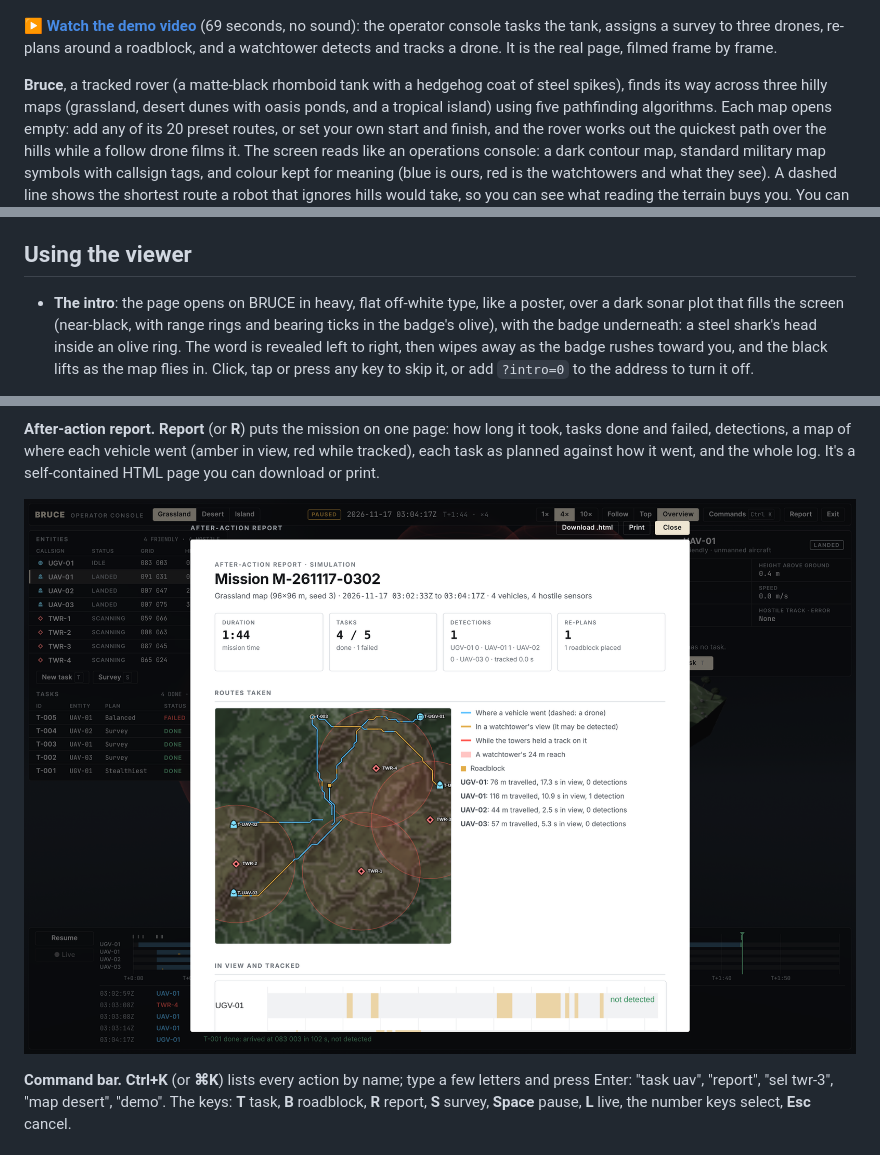
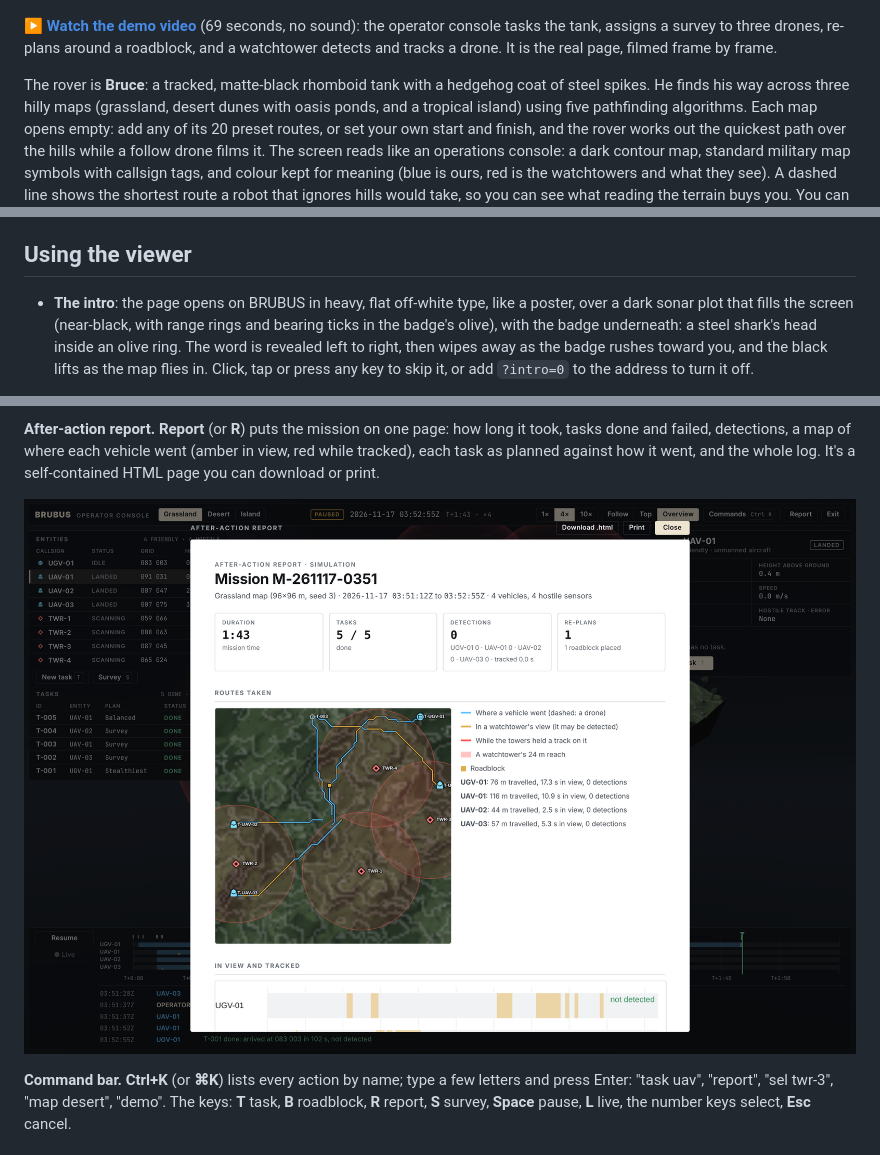
Before and after one commit to R0CK574R/brubus, a Markdown page: README.md, 3 parts joined by grey strips. Drawn GitHub-style; pictures changed too: docs/console-report.png.

```diff
--- a/README.md
+++ b/README.md
@@ -11,7 +11,7 @@ with nothing to install. Press **▶ Tour** for a guided run through all three m
 operator console tasks the tank, assigns a survey to three drones, re-plans around a roadblock, and a
 watchtower detects and tracks a drone. It is the real page, filmed frame by frame.
 
-**Bruce**, a tracked rover (a matte-black rhomboid tank with a hedgehog coat of steel spikes), finds its way
+The rover is **Bruce**: a tracked, matte-black rhomboid tank with a hedgehog coat of steel spikes. He finds his way
 across three hilly maps (grassland, desert dunes with oasis ponds, and a tropical island) using five pathfinding
 algorithms. Each map opens empty: add any of its 20 preset routes, or set your own start and
 finish, and the rover works out the quickest path over the hills while a follow drone films it.
@@ -142,7 +142,7 @@ Run these from the same terminal, with the virtual environment active.
 
 ## Using the viewer
 
-- **The intro**: the page opens on BRUCE in heavy, flat off-white type, like a poster, over a dark sonar
+- **The intro**: the page opens on BRUBUS in heavy, flat off-white type, like a poster, over a dark sonar
   plot that fills the screen (near-black, with range rings and bearing ticks in the badge's olive), with the
   badge underneath: a steel shark's head inside an olive ring. The word is revealed left to
   right, then wipes away as the badge rushes toward you, and the black lifts as the map flies in. Click, tap
```
Also changed, not shown: 9 other files.
